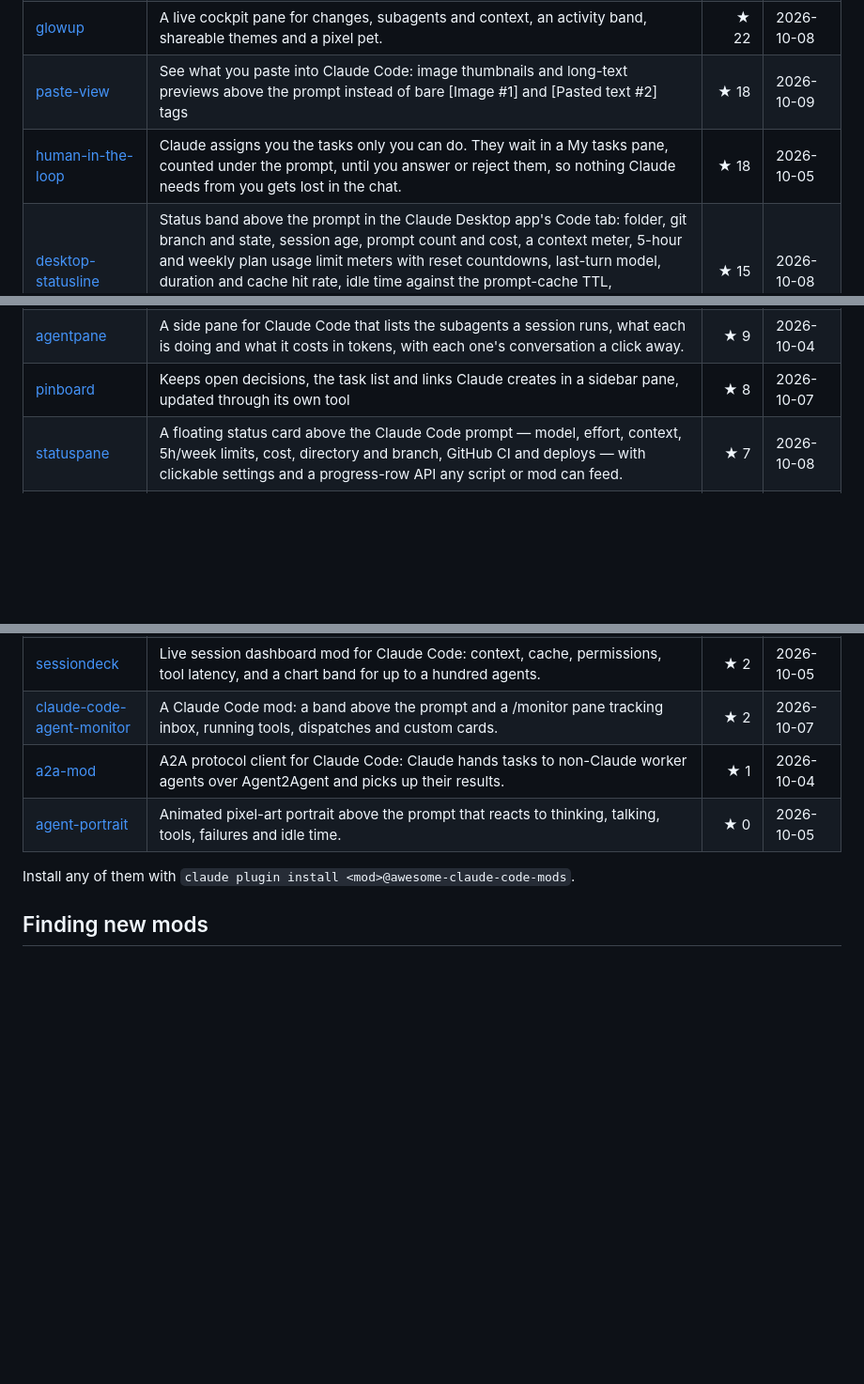
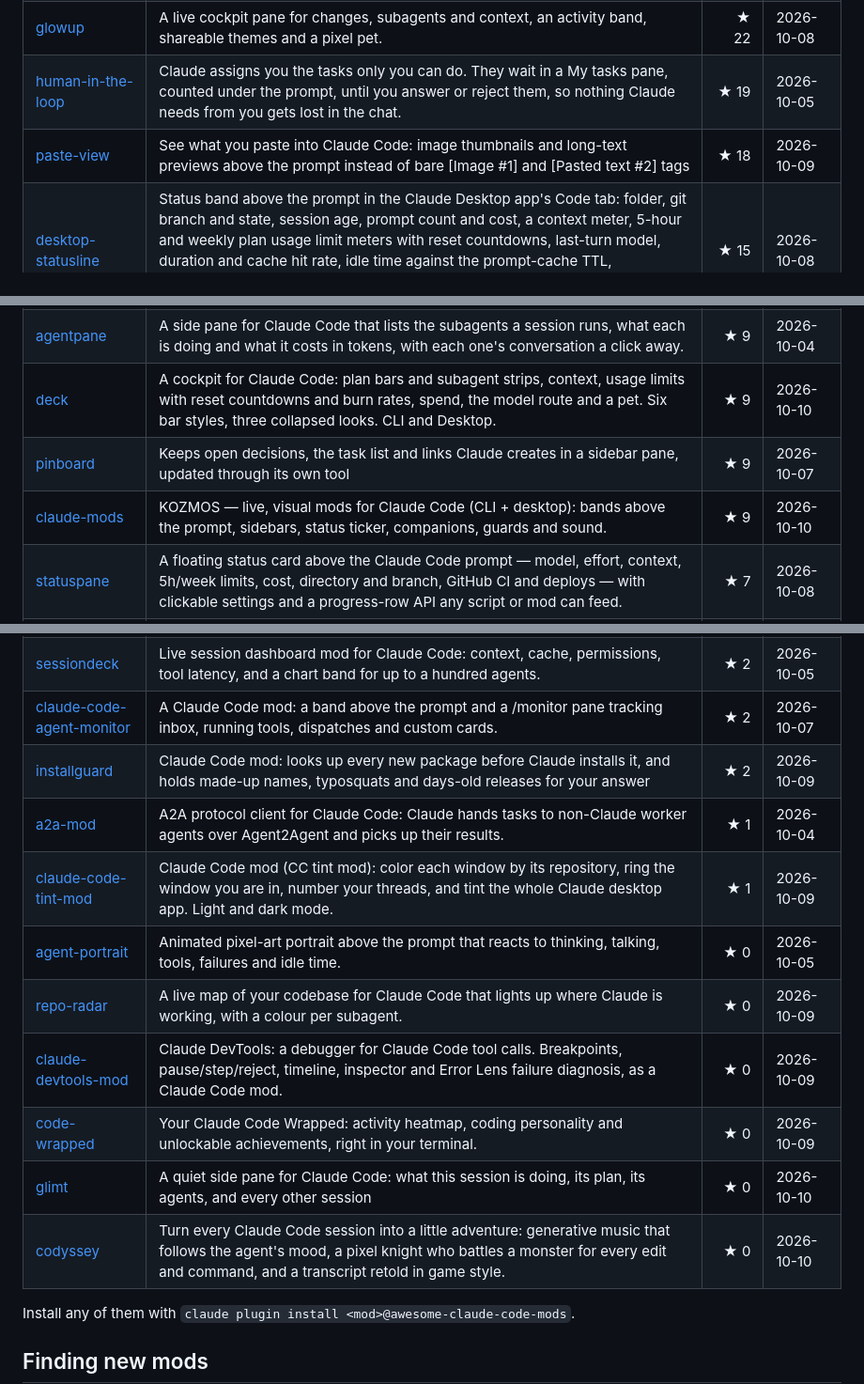
Before and after one commit to testy-cool/awesome-claude-code-mods, a Markdown page: README.md, 3 parts joined by grey strips. Shown at 94% size. Rendered like a GitHub page; blank space fills up the shorter version.

```diff
--- a/README.md
+++ b/README.md
@@ -31,4 +31,4 @@ Each entry points at the author's own repository, so you always get their latest
 | [glowup](https://github.com/NovusEdge/glowup) | A live cockpit pane for changes, subagents and context, an activity band, shareable themes and a pixel pet. | ★ 22 | 2026-10-08 |
+| [human-in-the-loop](https://github.com/tzafrir/human-in-the-loop) | Claude assigns you the tasks only you can do. They wait in a My tasks pane, counted under the prompt, until you answer or reject them, so nothing Claude needs from you gets lost in the chat. | ★ 19 | 2026-10-05 |
 | [paste-view](https://github.com/Amorfx/claude-paste-view) | See what you paste into Claude Code: image thumbnails and long-text previews above the prompt instead of bare [Image #1] and [Pasted text #2] tags | ★ 18 | 2026-10-09 |
-| [human-in-the-loop](https://github.com/tzafrir/human-in-the-loop) | Claude assigns you the tasks only you can do. They wait in a My tasks pane, counted under the prompt, until you answer or reject them, so nothing Claude needs from you gets lost in the chat. | ★ 18 | 2026-10-05 |
 | [desktop-statusline](https://github.com/centminmod/claude-plugins/tree/master/plugins/desktop-statusline) | Status band above the prompt in the Claude Desktop app's Code tab: folder, git branch and state, session age, prompt count and cost, a context meter, 5-hour and weekly plan usage limit meters with reset countdowns, last-turn model, duration and cache hit rate, idle time against the prompt-cache TTL, compactions, and running agents. Toasts at 80% and 95% of a usage limit. Draws only on the desktop surface, so a CLI statusLine is left alone. | ★ 15 | 2026-10-08 |
@@ -36,3 +36,5 @@ Each entry points at the author's own repository, so you always get their latest
 | [agentpane](https://github.com/xuanji86/claude-agentpane) | A side pane for Claude Code that lists the subagents a session runs, what each is doing and what it costs in tokens, with each one's conversation a click away. | ★ 9 | 2026-10-04 |
-| [pinboard](https://github.com/sirkitree/pinboard) | Keeps open decisions, the task list and links Claude creates in a sidebar pane, updated through its own tool | ★ 8 | 2026-10-07 |
+| [deck](https://github.com/nvr0x5/claude-deck) | A cockpit for Claude Code: plan bars and subagent strips, context, usage limits with reset countdowns and burn rates, spend, the model route and a pet. Six bar styles, three collapsed looks. CLI and Desktop. | ★ 9 | 2026-10-10 |
+| [pinboard](https://github.com/sirkitree/pinboard) | Keeps open decisions, the task list and links Claude creates in a sidebar pane, updated through its own tool | ★ 9 | 2026-10-07 |
+| [claude-mods](https://github.com/ersinkoc/claude-mods) | KOZMOS — live, visual mods for Claude Code (CLI + desktop): bands above the prompt, sidebars, status ticker, companions, guards and sound. | ★ 9 | 2026-10-10 |
 | [statuspane](https://github.com/xuanji86/claude-statuspane) | A floating status card above the Claude Code prompt — model, effort, context, 5h/week limits, cost, directory and branch, GitHub CI and deploys — with clickable settings and a progress-row API any script or mod can feed. | ★ 7 | 2026-10-08 |
@@ -51,7 +52,14 @@ Each entry points at the author's own repository, so you always get their latest
 | [sessiondeck](https://github.com/NetipunJi/sessiondeck) | Live session dashboard mod for Claude Code: context, cache, permissions, tool latency, and a chart band for up to a hundred agents. | ★ 2 | 2026-10-05 |
 | [claude-code-agent-monitor](https://github.com/NeriakTo/claude-code-agent-monitor) | A Claude Code mod: a band above the prompt and a /monitor pane tracking inbox, running tools, dispatches and custom cards. | ★ 2 | 2026-10-07 |
+| [installguard](https://github.com/griches/installguard) | Claude Code mod: looks up every new package before Claude installs it, and holds made-up names, typosquats and days-old releases for your answer | ★ 2 | 2026-10-09 |
 | [a2a-mod](https://github.com/NovusEdge/a2a-mod) | A2A protocol client for Claude Code: Claude hands tasks to non-Claude worker agents over Agent2Agent and picks up their results. | ★ 1 | 2026-10-04 |
+| [claude-code-tint-mod](https://github.com/JimmySadek/claude-code-tint-mod) | Claude Code mod (CC tint mod): color each window by its repository, ring the window you are in, number your threads, and tint the whole Claude desktop app. Light and dark mode. | ★ 1 | 2026-10-09 |
 | [agent-portrait](https://github.com/testy-cool/claude-agent-portraits) | Animated pixel-art portrait above the prompt that reacts to thinking, talking, tools, failures and idle time. | ★ 0 | 2026-10-05 |
+| [repo-radar](https://github.com/lakmadev/repo-radar) | A live map of your codebase for Claude Code that lights up where Claude is working, with a colour per subagent. | ★ 0 | 2026-10-09 |
+| [claude-devtools-mod](https://github.com/NMenzel/claude-devtools-mod) | Claude DevTools: a debugger for Claude Code tool calls. Breakpoints, pause/step/reject, timeline, inspector and Error Lens failure diagnosis, as a Claude Code mod. | ★ 0 | 2026-10-09 |
+| [code-wrapped](https://github.com/lakmadev/code-wrapped) | Your Claude Code Wrapped: activity heatmap, coding personality and unlockable achievements, right in your terminal. | ★ 0 | 2026-10-09 |
+| [glimt](https://github.com/mmedum/glimt) | A quiet side pane for Claude Code: what this session is doing, its plan, its agents, and every other session | ★ 0 | 2026-10-10 |
+| [codyssey](https://github.com/delexw/codyssey) | Turn every Claude Code session into a little adventure: generative music that follows the agent's mood, a pixel knight who battles a monster for every edit and command, and a transcript retold in game style. | ★ 0 | 2026-10-10 |
 <!-- mods:end -->
 
 Install any of them with `claude plugin install <mod>@awesome-claude-code-mods`.
```
Also changed, not shown: other parts of README.md (+8 -9 lines).
